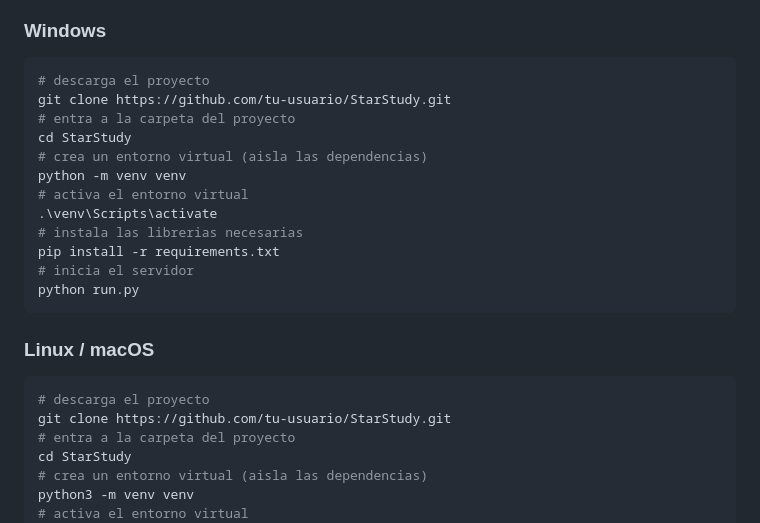
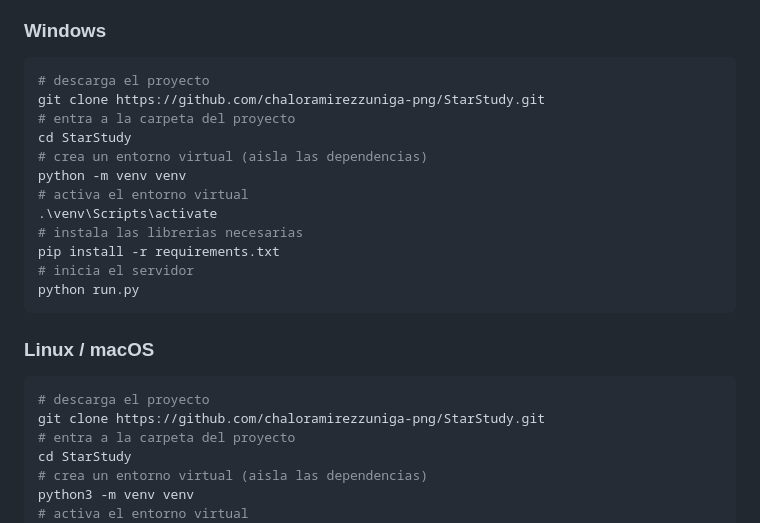
Before and after one commit to chaloramirezzuniga-png/StarStudy-1.0, a Markdown page: README.md, the part around the change. Drawn GitHub-style.

Commit message:
README: corregir URL de clonado con usuario real

````diff
--- a/README.md
+++ b/README.md
@@ -56,7 +56,7 @@ Diseñada para conectar **estudiantes**, **profesores**, **personal administrati
 
 ```powershell
 # descarga el proyecto
-git clone https://github.com/tu-usuario/StarStudy.git
+git clone https://github.com/chaloramirezzuniga-png/StarStudy.git
 # entra a la carpeta del proyecto
 cd StarStudy
 # crea un entorno virtual (aisla las dependencias)
@@ -73,7 +73,7 @@ python run.py
 
 ```bash
 # descarga el proyecto
-git clone https://github.com/tu-usuario/StarStudy.git
+git clone https://github.com/chaloramirezzuniga-png/StarStudy.git
 # entra a la carpeta del proyecto
 cd StarStudy
 # crea un entorno virtual (aisla las dependencias)
````
